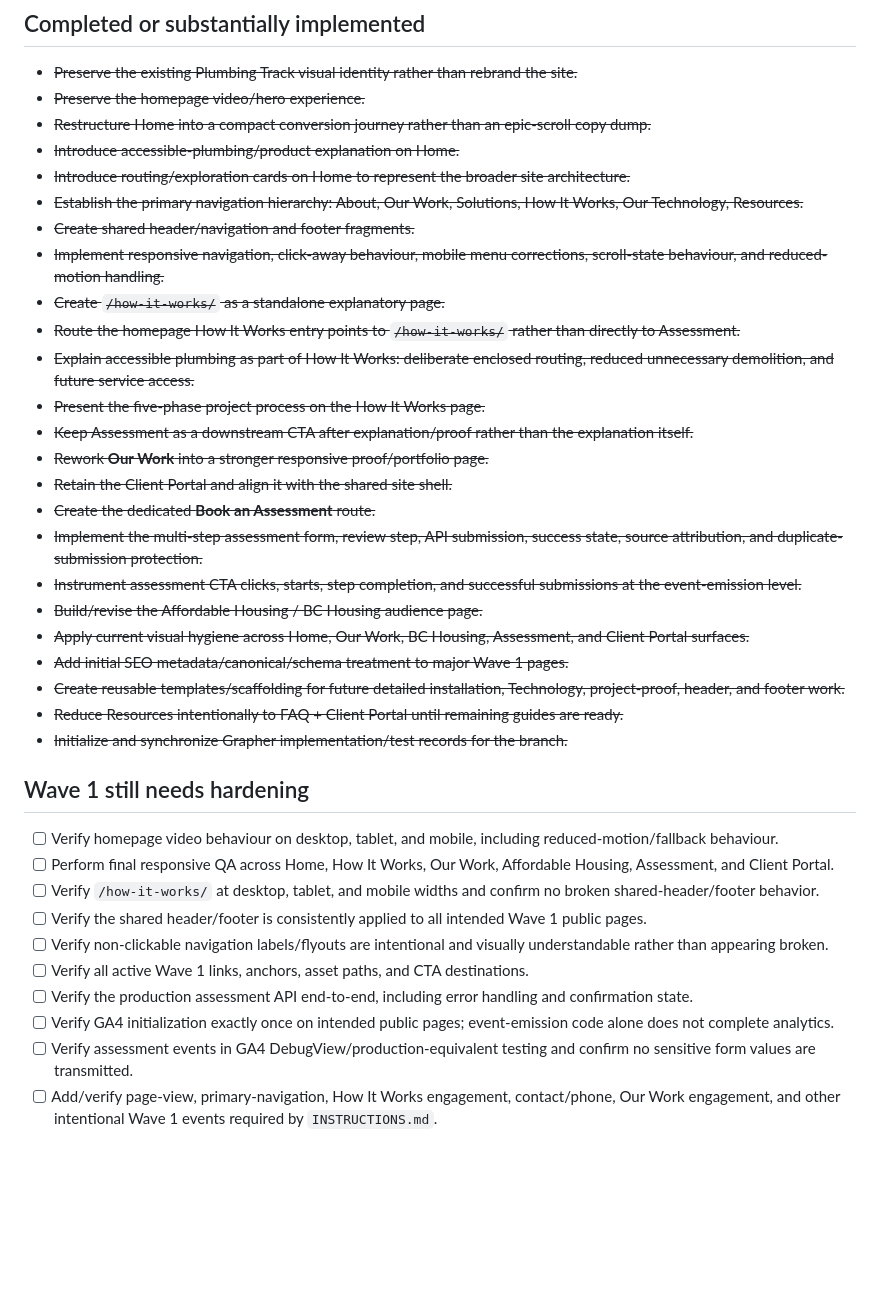
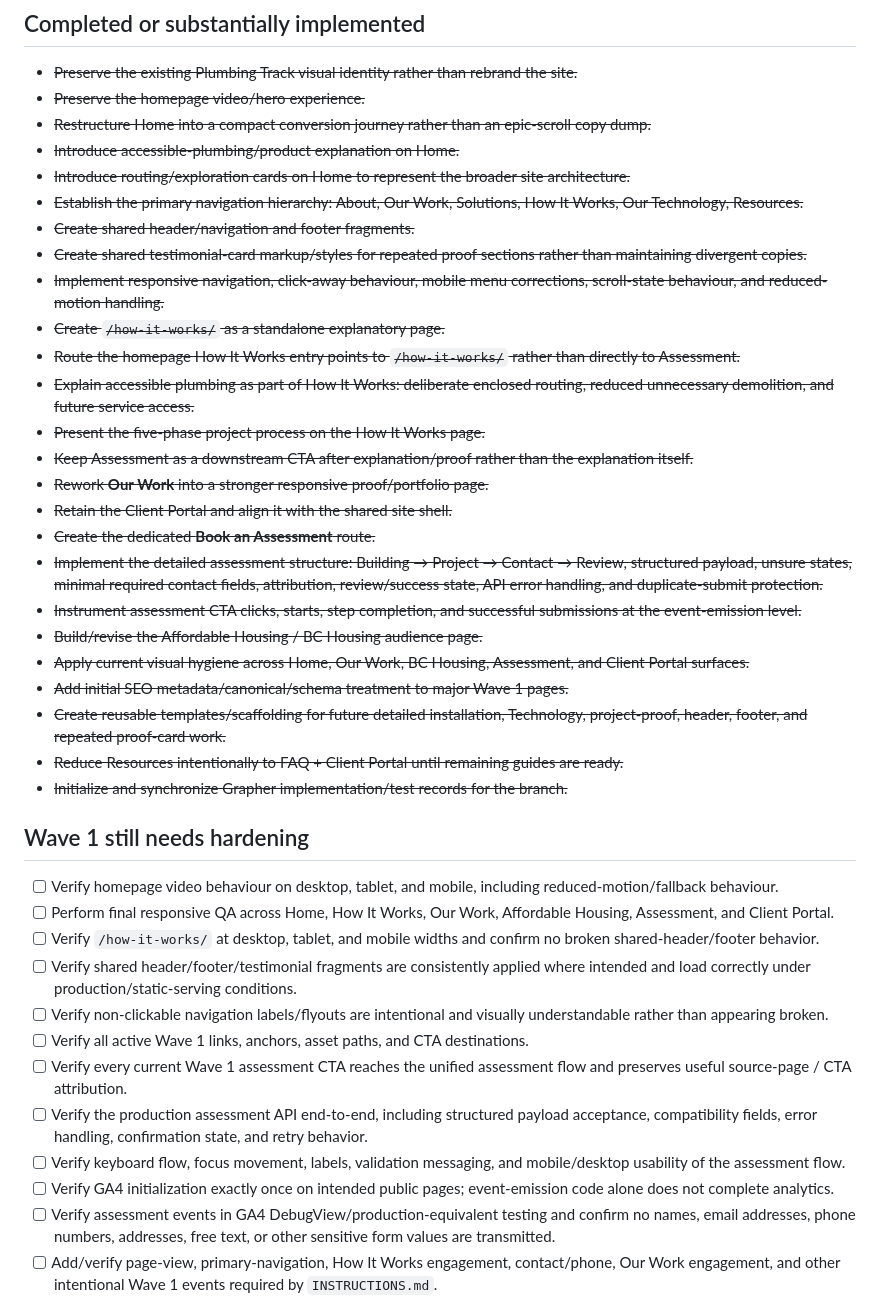
Before and after one commit to seanbman/pt-site-updates, a Markdown page: docs/IMPLEMENTATION_ROADMAP.md, the part around one of its changes. GitHub-like rendering; blank space fills up the shorter version.

```diff
--- a/docs/IMPLEMENTATION_ROADMAP.md
+++ b/docs/IMPLEMENTATION_ROADMAP.md
@@ -65,6 +97,7 @@ Wave 1 is the current implemented site experience and the architecture already e
 - ~~Introduce routing/exploration cards on Home to represent the broader site architecture.~~
 - ~~Establish the primary navigation hierarchy: About, Our Work, Solutions, How It Works, Our Technology, Resources.~~
 - ~~Create shared header/navigation and footer fragments.~~
+- ~~Create shared testimonial-card markup/styles for repeated proof sections rather than maintaining divergent copies.~~
 - ~~Implement responsive navigation, click-away behaviour, mobile menu corrections, scroll-state behaviour, and reduced-motion handling.~~
 - ~~Create `/how-it-works/` as a standalone explanatory page.~~
 - ~~Route the homepage How It Works entry points to `/how-it-works/` rather than directly to Assessment.~~
@@ -74,12 +107,12 @@ Wave 1 is the current implemented site experience and the architecture already e
 - ~~Rework **Our Work** into a stronger responsive proof/portfolio page.~~
 - ~~Retain the Client Portal and align it with the shared site shell.~~
 - ~~Create the dedicated **Book an Assessment** route.~~
-- ~~Implement the multi-step assessment form, review step, API submission, success state, source attribution, and duplicate-submission protection.~~
+- ~~Implement the detailed assessment structure: Building → Project → Contact → Review, structured payload, unsure states, minimal required contact fields, attribution, review/success state, API error handling, and duplicate-submit protection.~~
 - ~~Instrument assessment CTA clicks, starts, step completion, and successful submissions at the event-emission level.~~
 - ~~Build/revise the Affordable Housing / BC Housing audience page.~~
 - ~~Apply current visual hygiene across Home, Our Work, BC Housing, Assessment, and Client Portal surfaces.~~
 - ~~Add initial SEO metadata/canonical/schema treatment to major Wave 1 pages.~~
-- ~~Create reusable templates/scaffolding for future detailed installation, Technology, project-proof, header, and footer work.~~
+- ~~Create reusable templates/scaffolding for future detailed installation, Technology, project-proof, header, footer, and repeated proof-card work.~~
 - ~~Reduce Resources intentionally to FAQ + Client Portal until remaining guides are ready.~~
 - ~~Initialize and synchronize Grapher implementation/test records for the branch.~~
 
@@ -88,12 +121,14 @@ Wave 1 is the current implemented site experience and the architecture already e
 - [ ] Verify homepage video behaviour on desktop, tablet, and mobile, including reduced-motion/fallback behaviour.
 - [ ] Perform final responsive QA across Home, How It Works, Our Work, Affordable Housing, Assessment, and Client Portal.
 - [ ] Verify `/how-it-works/` at desktop, tablet, and mobile widths and confirm no broken shared-header/footer behavior.
-- [ ] Verify the shared header/footer is consistently applied to all intended Wave 1 public pages.
+- [ ] Verify shared header/footer/testimonial fragments are consistently applied where intended and load correctly under production/static-serving conditions.
 - [ ] Verify non-clickable navigation labels/flyouts are intentional and visually understandable rather than appearing broken.
 - [ ] Verify all active Wave 1 links, anchors, asset paths, and CTA destinations.
-- [ ] Verify the production assessment API end-to-end, including error handling and confirmation state.
+- [ ] Verify every current Wave 1 assessment CTA reaches the unified assessment flow and preserves useful source-page / CTA attribution.
+- [ ] Verify the production assessment API end-to-end, including structured payload acceptance, compatibility fields, error handling, confirmation state, and retry behavior.
+- [ ] Verify keyboard flow, focus movement, labels, validation messaging, and mobile/desktop usability of the assessment flow.
 - [ ] Verify GA4 initialization exactly once on intended public pages; event-emission code alone does not complete analytics.
-- [ ] Verify assessment events in GA4 DebugView/production-equivalent testing and confirm no sensitive form values are transmitted.
+- [ ] Verify assessment events in GA4 DebugView/production-equivalent testing and confirm no names, email addresses, phone numbers, addresses, free text, or other sensitive form values are transmitted.
 - [ ] Add/verify page-view, primary-navigation, How It Works engagement, contact/phone, Our Work engagement, and other intentional Wave 1 events required by `INSTRUCTIONS.md`.
 - [ ] Verify canonical URLs, titles, meta descriptions, OG metadata, structured data, alt text, sitemap, and robots behaviour for Wave 1 indexable pages.
 - [ ] Review Affordable Housing claims against authoritative source material, especially displacement, asbestos, dust, cost, and regulatory language.
```
Also changed, not shown: other parts of docs/IMPLEMENTATION_ROADMAP.md (+40 -6 lines).
